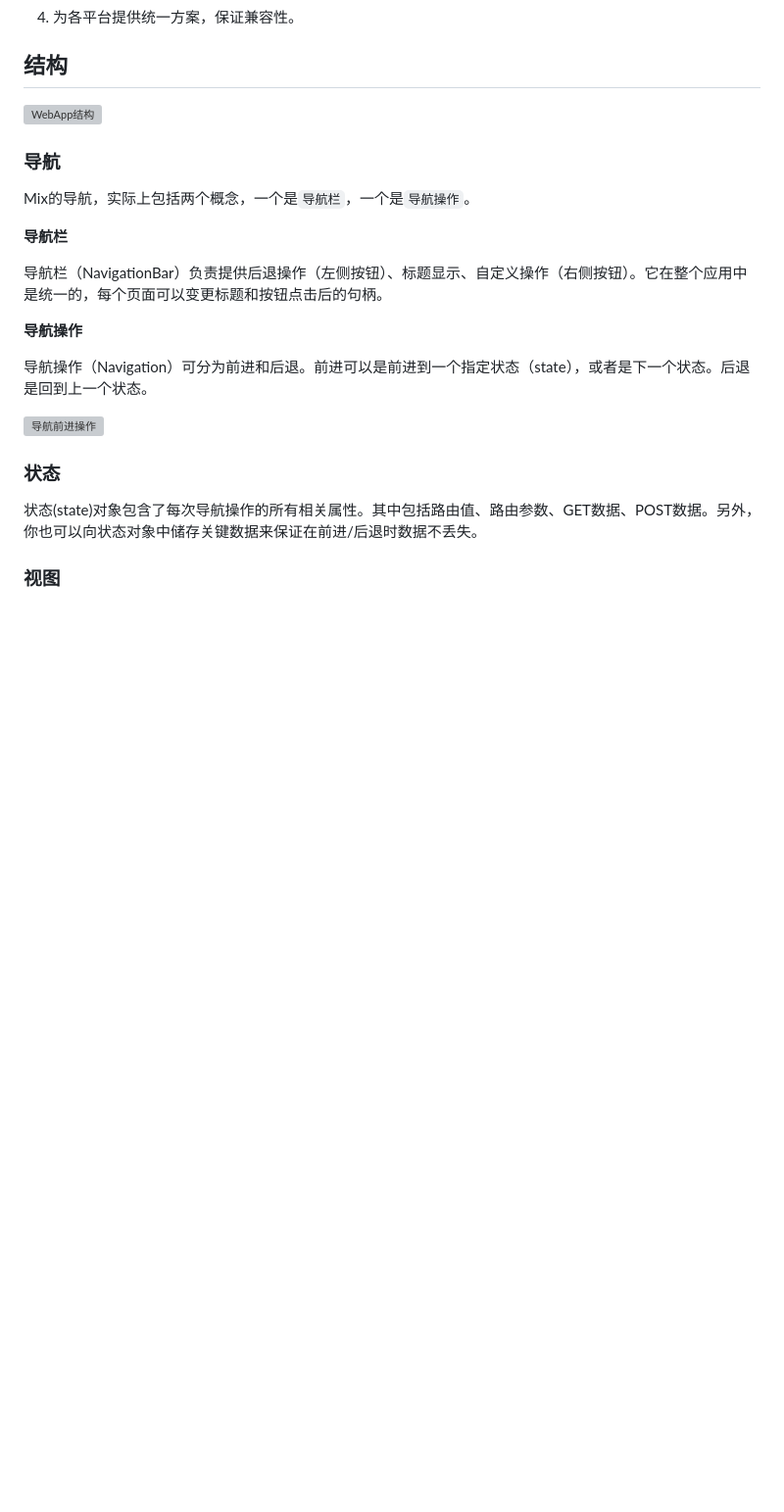
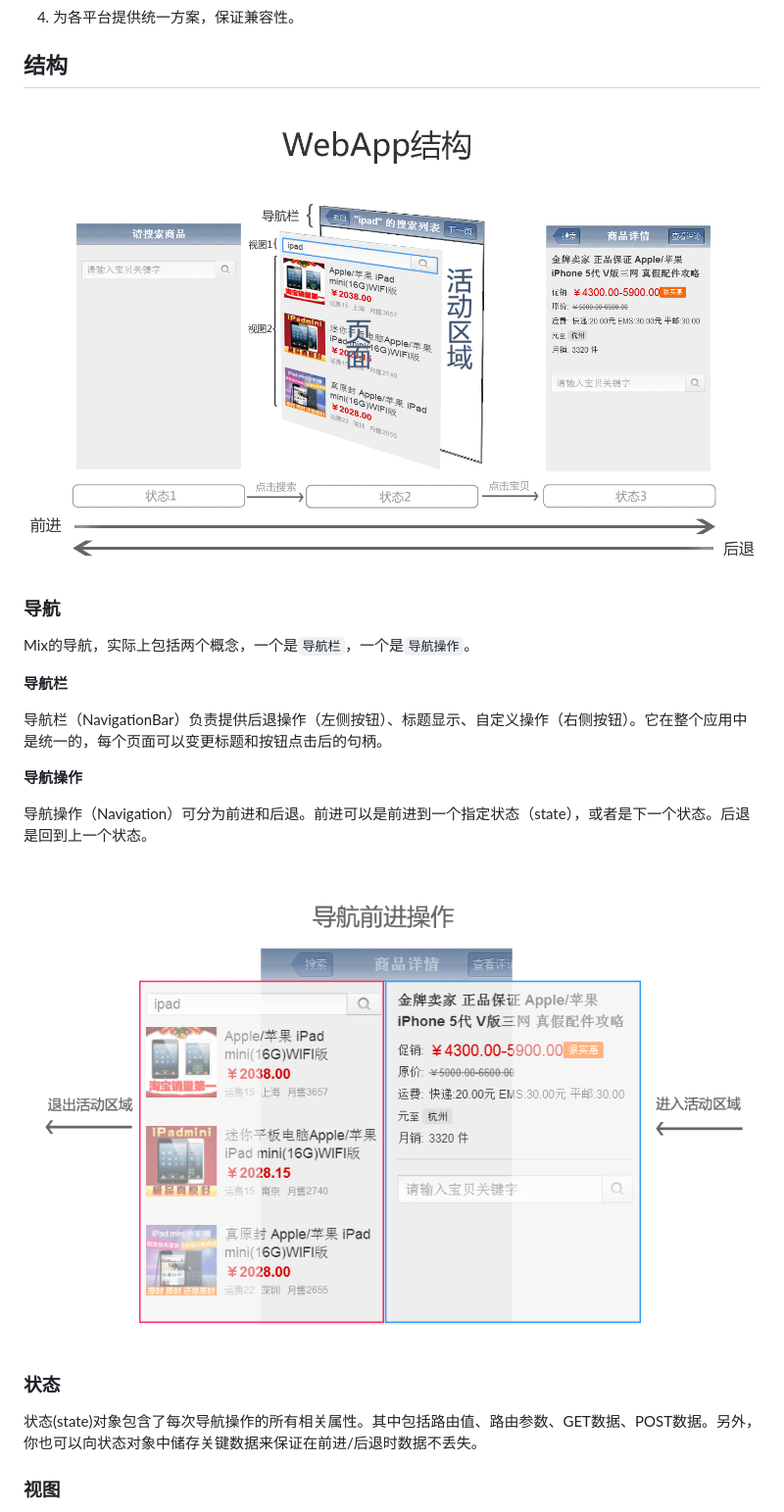
Before and after one commit to mixteam/mixsln, a Markdown page: doc/guide.md, the part around the change printed below. Shown: that part at 98% size. Drawn GitHub-style; pictures changed too: doc/_res/navigation_ui.gif (added), doc/_res/webapp.gif; blank space fills up the shorter version; grey boxes are pictures that could not be loaded.

```diff
--- a/doc/guide.md
+++ b/doc/guide.md
@@ -76,7 +76,7 @@ Mix解决方案，是针对WebApp的统一解决方案。它能帮组开发者
 
 ## 结构
 
-![WebApp结构](./webapp.gif)
+![WebApp结构](./_res/webapp.gif)
 
 ### 导航
 
@@ -90,7 +90,7 @@ Mix的导航，实际上包括两个概念，一个是`导航栏`，一个是`
 
 导航操作（Navigation）可分为前进和后退。前进可以是前进到一个指定状态（state），或者是下一个状态。后退是回到上一个状态。
 
-![导航前进操作](./navigation.gif)
+![导航前进操作](./_res/navigation_ui.gif)
 
 ### 状态
 
```
Also changed, not shown: other parts of doc/guide.md (+1 -1 lines), doc/_res/dom.gif (added), doc/_res/gesture.gif (added), doc/_res/navigation.gif, 14 other files.
